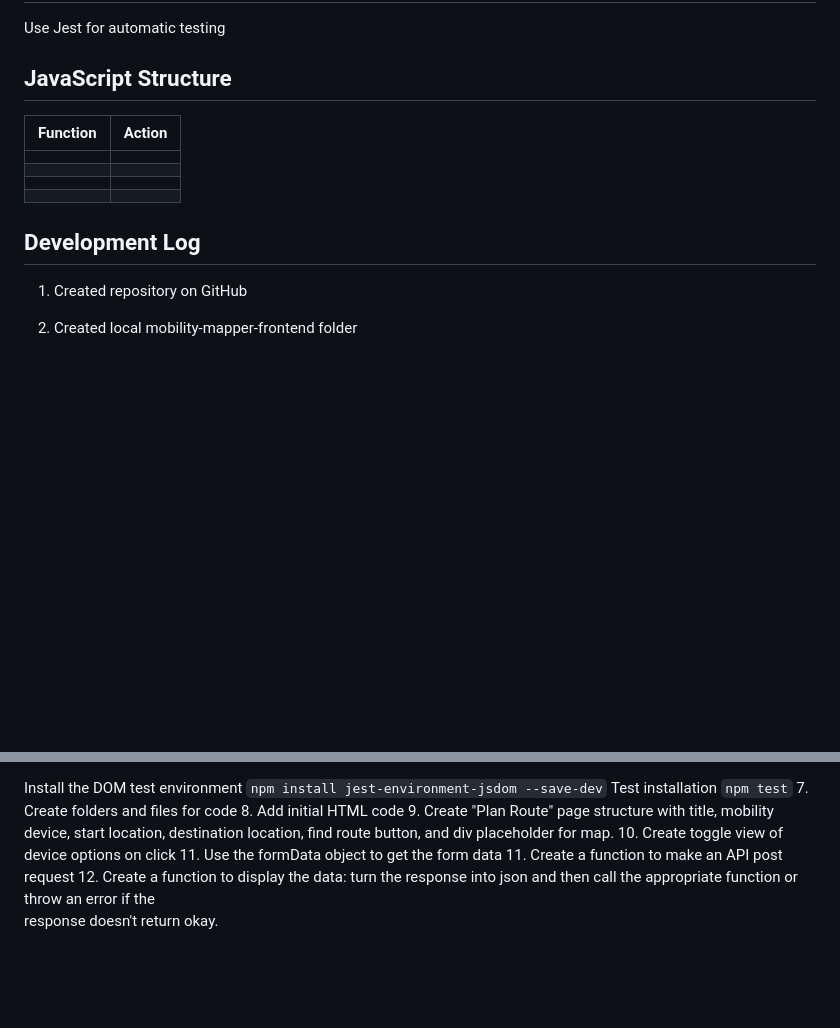
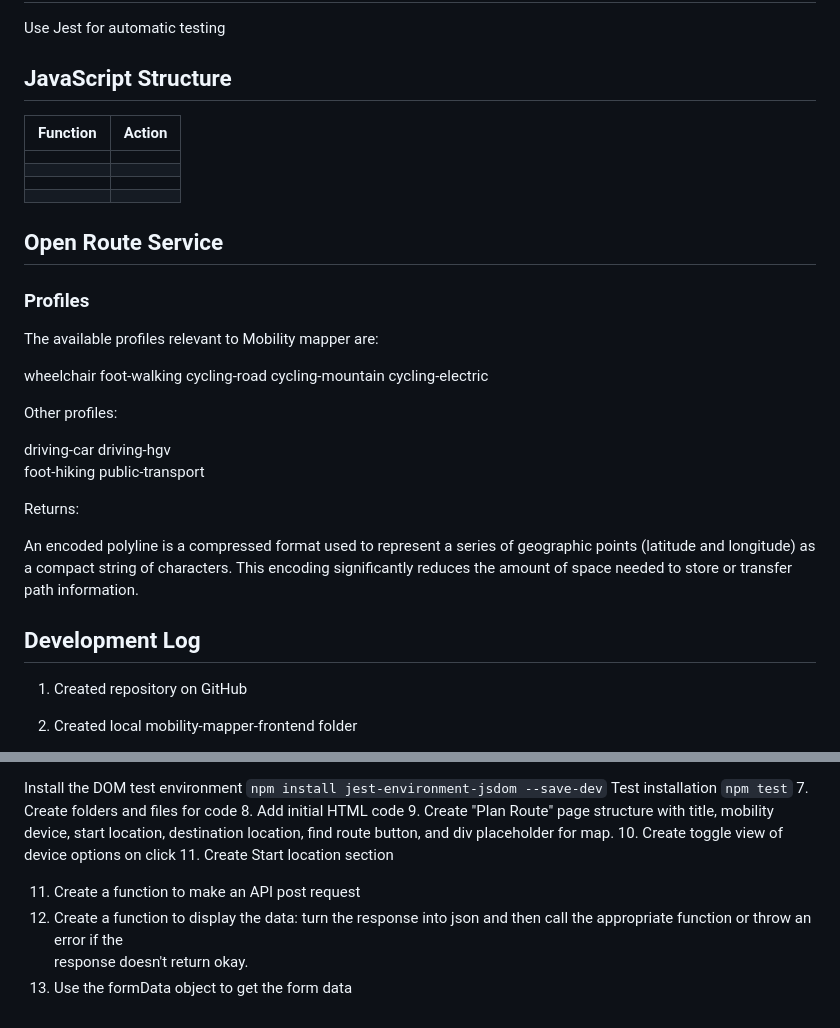
Before and after one commit to SonyaJane/mobility-mapper-frontend, a Markdown page: README.md, 2 parts joined by grey strips. Rendered like a GitHub page; blank space fills up the shorter version.

Commit message:
Created JS to communicate with Open Route Service API

```diff
--- a/README.md
+++ b/README.md
@@ -98,6 +98,29 @@ Use Jest for automatic testing
 |  |  |
 |  |  |
 
+## Open Route Service
+
+### Profiles
+
+The available profiles relevant to Mobility mapper are:
+
+wheelchair
+foot-walking
+cycling-road
+cycling-mountain
+cycling-electric
+
+Other profiles:
+
+driving-car
+driving-hgv
+foot-hiking
+public-transport
+
+Returns:
+
+An encoded polyline is a compressed format used to represent a series of geographic points (latitude and longitude) as a compact string of characters. This encoding significantly reduces the amount of space needed to store or transfer path information.
+
 ## Development Log
 
 1. Created repository on GitHub
@@ -123,7 +146,9 @@ Test installation
 8. Add initial HTML code
 9. Create "Plan Route" page structure with title, mobility device, start location, destination location, find route button, and div placeholder for map.
 10. Create toggle view of device options on click
-11. Use the formData object to get the form data
+11. Create Start location section
+
 11. Create a function to make an API post request
 12. Create a function to display the data: turn the response into json and then call the appropriate function or throw an error if the
 response doesn't return okay.
+11. Use the formData object to get the form data
```
Also changed, not shown: images/wheel_no_background_300_x_300.png (added), 3 other files.
